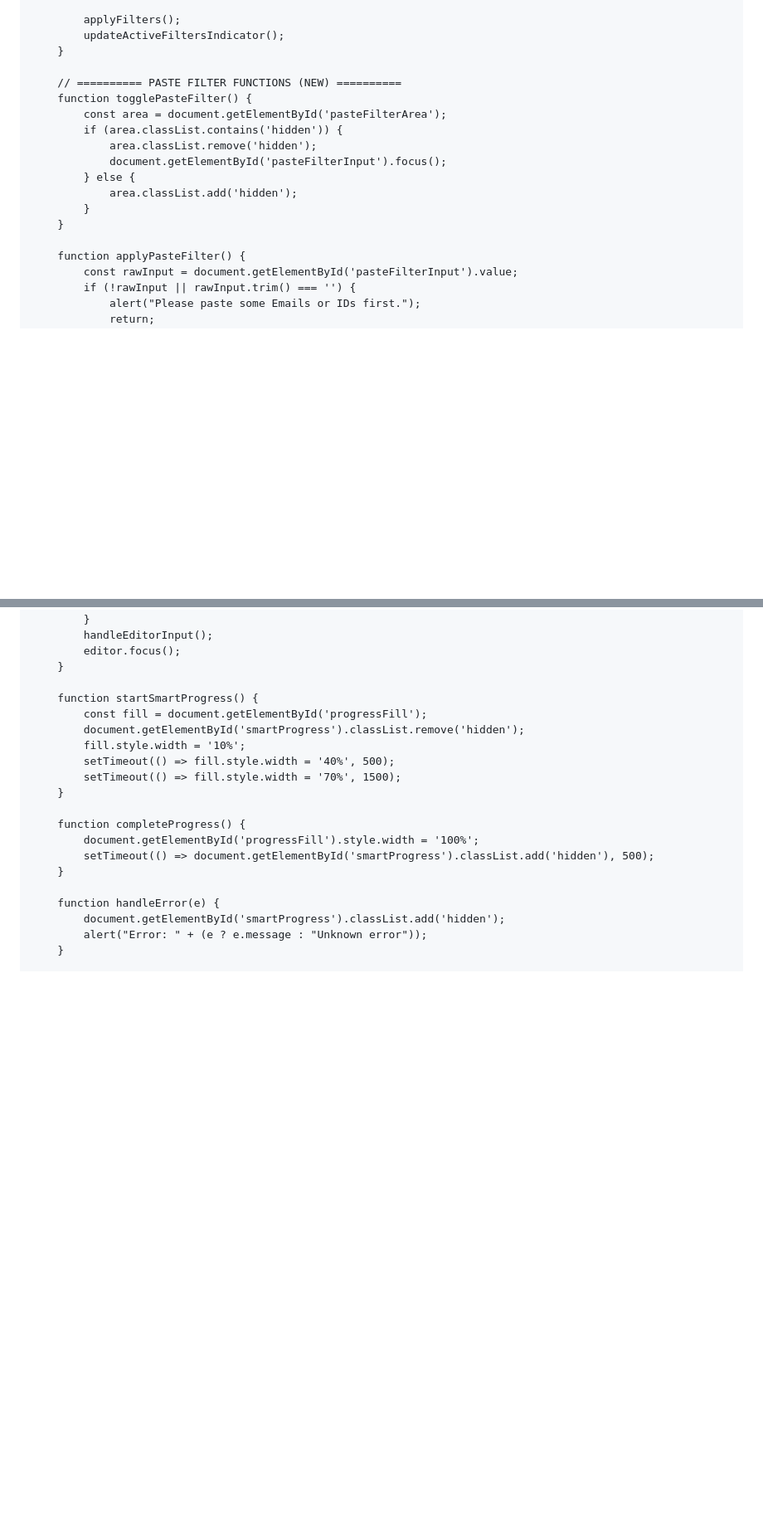
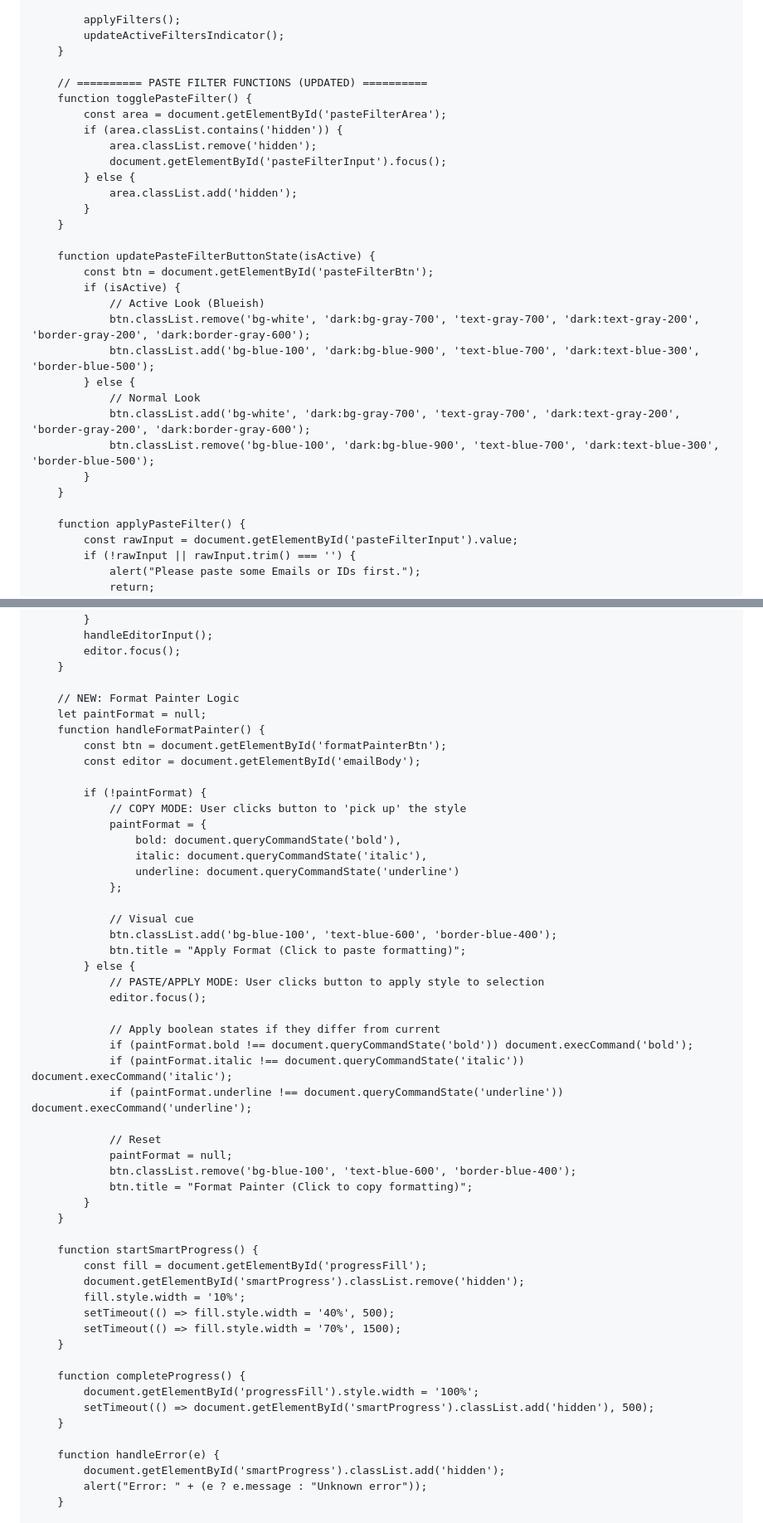
Before and after one commit to Khan-AbdulAhad/HR-ops-AI, a Markdown page: [index.html].md, 2 parts joined by grey strips. Shown: that part at 83% size. Drawn GitHub-style; blank space fills up the shorter version.

```diff
--- a/[index.html].md
+++ b/[index.html].md
@@ -1381,7 +1410,7 @@
             updateActiveFiltersIndicator();
         }
 
-        // ========== PASTE FILTER FUNCTIONS (NEW) ==========
+        // ========== PASTE FILTER FUNCTIONS (UPDATED) ==========
         function togglePasteFilter() {
             const area = document.getElementById('pasteFilterArea');
             if (area.classList.contains('hidden')) {
@@ -1392,6 +1421,19 @@
             }
         }
 
+        function updatePasteFilterButtonState(isActive) {
+            const btn = document.getElementById('pasteFilterBtn');
+            if (isActive) {
+                // Active Look (Blueish)
+                btn.classList.remove('bg-white', 'dark:bg-gray-700', 'text-gray-700', 'dark:text-gray-200', 'border-gray-200', 'dark:border-gray-600');
+                btn.classList.add('bg-blue-100', 'dark:bg-blue-900', 'text-blue-700', 'dark:text-blue-300', 'border-blue-500');
+            } else {
+                // Normal Look
+                btn.classList.add('bg-white', 'dark:bg-gray-700', 'text-gray-700', 'dark:text-gray-200', 'border-gray-200', 'dark:border-gray-600');
+                btn.classList.remove('bg-blue-100', 'dark:bg-blue-900', 'text-blue-700', 'dark:text-blue-300', 'border-blue-500');
+            }
+        }
+
         function applyPasteFilter() {
             const rawInput = document.getElementById('pasteFilterInput').value;
             if (!rawInput || rawInput.trim() === '') {
@@ -2000,6 +2063,39 @@
             editor.focus();
         }
 
+        // NEW: Format Painter Logic
+        let paintFormat = null;
+        function handleFormatPainter() {
+            const btn = document.getElementById('formatPainterBtn');
+            const editor = document.getElementById('emailBody');
+
+            if (!paintFormat) {
+                // COPY MODE: User clicks button to 'pick up' the style
+                paintFormat = {
+                    bold: document.queryCommandState('bold'),
+                    italic: document.queryCommandState('italic'),
+                    underline: document.queryCommandState('underline')
+                };
+
+                // Visual cue
+                btn.classList.add('bg-blue-100', 'text-blue-600', 'border-blue-400');
+                btn.title = "Apply Format (Click to paste formatting)";
+            } else {
+                // PASTE/APPLY MODE: User clicks button to apply style to selection
+                editor.focus();
+
+                // Apply boolean states if they differ from current
+                if (paintFormat.bold !== document.queryCommandState('bold')) document.execCommand('bold');
+                if (paintFormat.italic !== document.queryCommandState('italic')) document.execCommand('italic');
+                if (paintFormat.underline !== document.queryCommandState('underline')) document.execCommand('underline');
+
+                // Reset
+                paintFormat = null;
+                btn.classList.remove('bg-blue-100', 'text-blue-600', 'border-blue-400');
+                btn.title = "Format Painter (Click to copy formatting)";
+            }
+        }
+
         function startSmartProgress() {
             const fill = document.getElementById('progressFill');
             document.getElementById('smartProgress').classList.remove('hidden');
```
Also changed, not shown: other parts of [index.html].md (+88 -33 lines).
